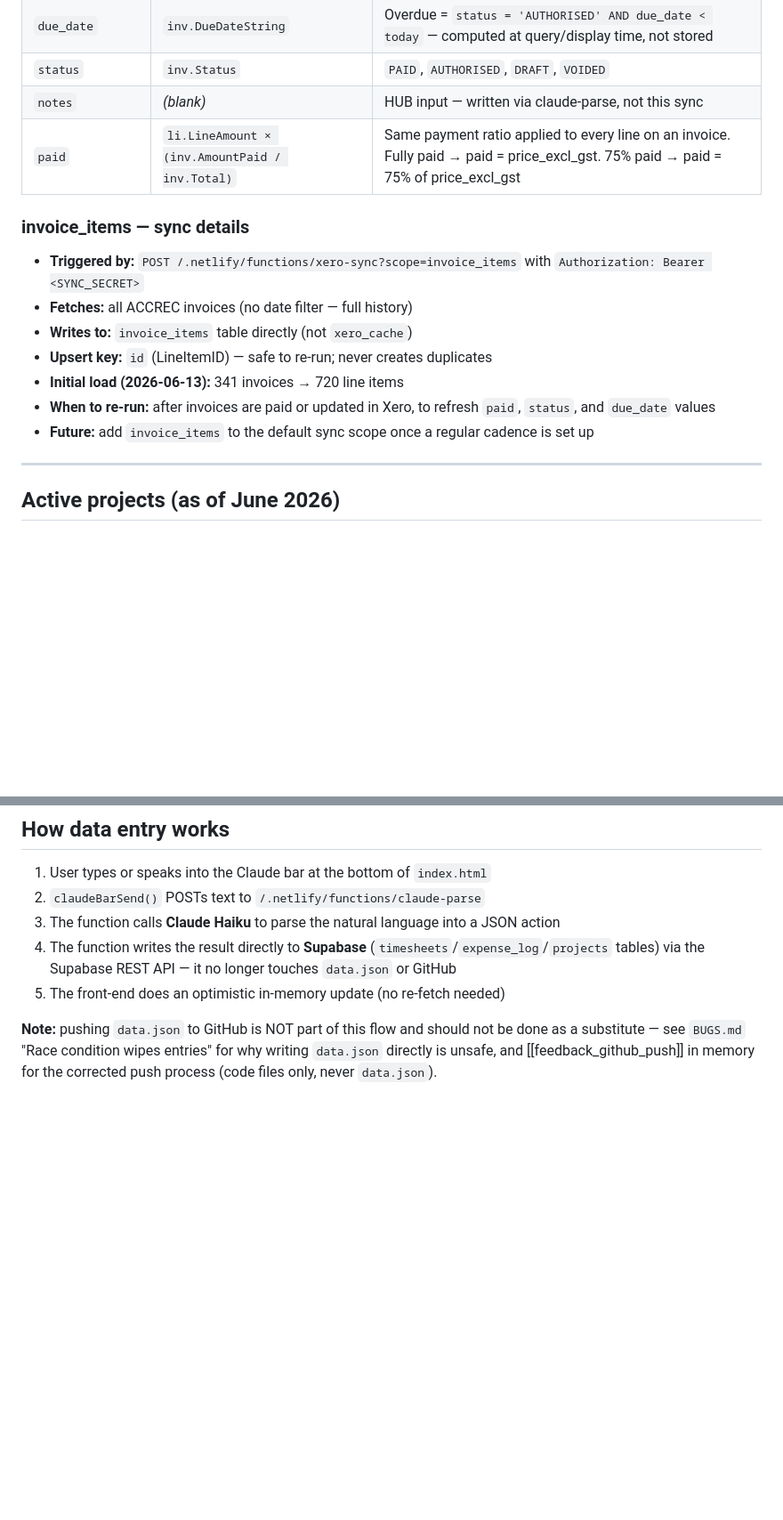
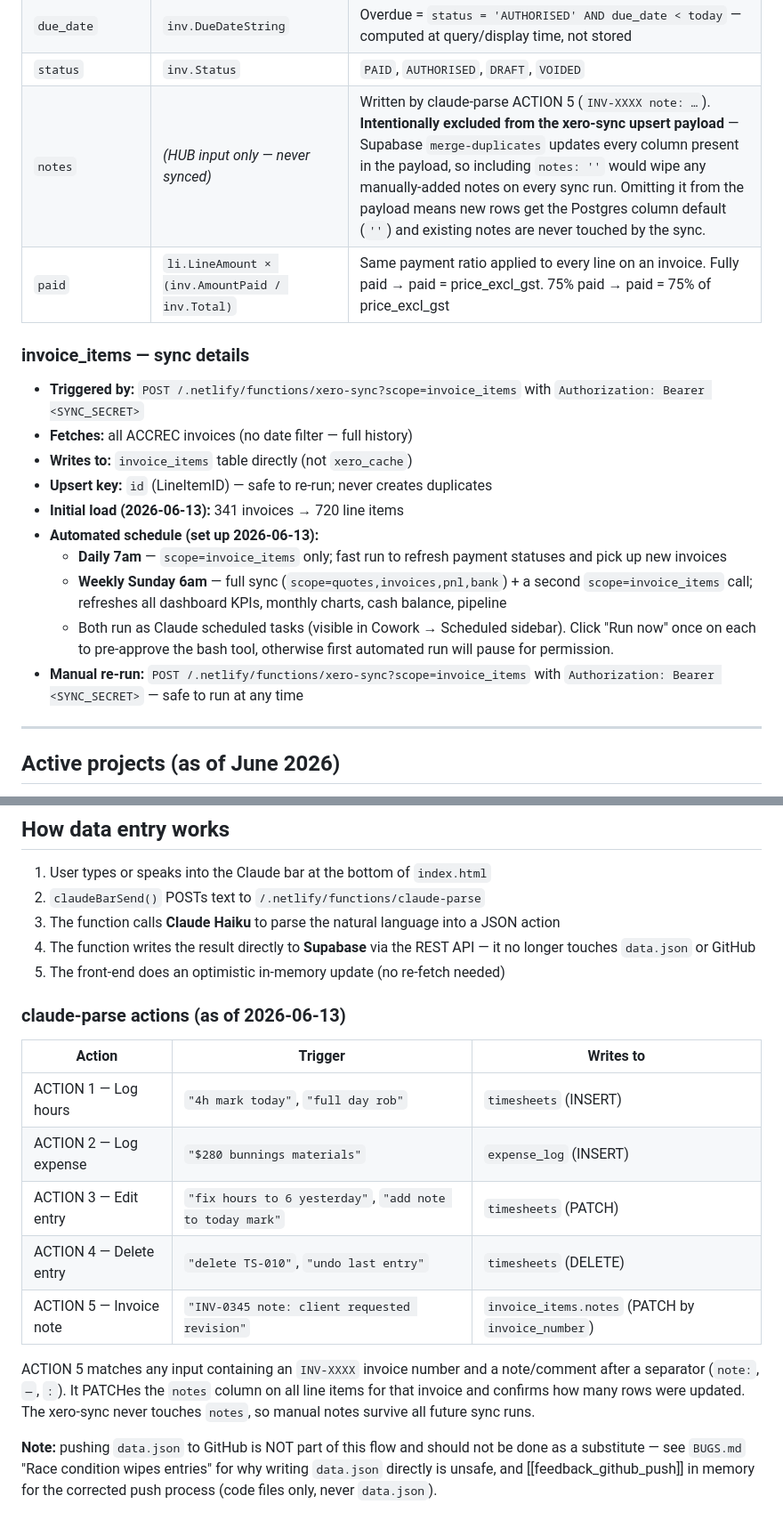
Before and after one commit to smatiere/matierehub, a Markdown page: CLAUDE.md, 2 parts joined by grey strips. Shown at 89% size. GitHub-like rendering; blank space fills up the shorter version.

Commit message:
docs: update CLAUDE.md — invoice_items notes behaviour, sync schedule, claude-parse actions table

```diff
--- a/CLAUDE.md
+++ b/CLAUDE.md
@@ -72,7 +72,7 @@ invoice_items  { id, invoice_number, item, description, qty, unit_price, price_e
 | `date` | `inv.DateString` | Invoice date |
 | `due_date` | `inv.DueDateString` | Overdue = `status = 'AUTHORISED' AND due_date < today` — computed at query/display time, not stored |
 | `status` | `inv.Status` | `PAID`, `AUTHORISED`, `DRAFT`, `VOIDED` |
-| `notes` | *(blank)* | HUB input — written via claude-parse, not this sync |
+| `notes` | *(HUB input only — never synced)* | Written by claude-parse ACTION 5 (`INV-XXXX note: …`). **Intentionally excluded from the xero-sync upsert payload** — Supabase `merge-duplicates` updates every column present in the payload, so including `notes: ''` would wipe any manually-added notes on every sync run. Omitting it from the payload means new rows get the Postgres column default (`''`) and existing notes are never touched by the sync. |
 | `paid` | `li.LineAmount × (inv.AmountPaid / inv.Total)` | Same payment ratio applied to every line on an invoice. Fully paid → paid = price_excl_gst. 75% paid → paid = 75% of price_excl_gst |
 
 ### invoice_items — sync details
@@ -82,8 +82,11 @@ invoice_items  { id, invoice_number, item, description, qty, unit_price, price_e
 - **Writes to:** `invoice_items` table directly (not `xero_cache`)
 - **Upsert key:** `id` (LineItemID) — safe to re-run; never creates duplicates
 - **Initial load (2026-06-13):** 341 invoices → 720 line items
-- **When to re-run:** after invoices are paid or updated in Xero, to refresh `paid`, `status`, and `due_date` values
-- **Future:** add `invoice_items` to the default sync scope once a regular cadence is set up
+- **Automated schedule (set up 2026-06-13):**
+  - **Daily 7am** — `scope=invoice_items` only; fast run to refresh payment statuses and pick up new invoices
+  - **Weekly Sunday 6am** — full sync (`scope=quotes,invoices,pnl,bank`) + a second `scope=invoice_items` call; refreshes all dashboard KPIs, monthly charts, cash balance, pipeline
+  - Both run as Claude scheduled tasks (visible in Cowork → Scheduled sidebar). Click "Run now" once on each to pre-approve the bash tool, otherwise first automated run will pause for permission.
+- **Manual re-run:** `POST /.netlify/functions/xero-sync?scope=invoice_items` with `Authorization: Bearer <SYNC_SECRET>` — safe to run at any time
 
 ---
 
@@ -104,8 +107,20 @@ Seb's hourly rate: **$100/hr ex GST**
 1. User types or speaks into the Claude bar at the bottom of `index.html`
 2. `claudeBarSend()` POSTs text to `/.netlify/functions/claude-parse`
 3. The function calls **Claude Haiku** to parse the natural language into a JSON action
-4. The function writes the result directly to **Supabase** (`timesheets`/`expense_log`/`projects` tables) via the Supabase REST API — it no longer touches `data.json` or GitHub
+4. The function writes the result directly to **Supabase** via the REST API — it no longer touches `data.json` or GitHub
 5. The front-end does an optimistic in-memory update (no re-fetch needed)
+
+### claude-parse actions (as of 2026-06-13)
+
+| Action | Trigger | Writes to |
+|--------|---------|-----------|
+| ACTION 1 — Log hours | `"4h mark today"`, `"full day rob"` | `timesheets` (INSERT) |
+| ACTION 2 — Log expense | `"$280 bunnings materials"` | `expense_log` (INSERT) |
+| ACTION 3 — Edit entry | `"fix hours to 6 yesterday"`, `"add note to today mark"` | `timesheets` (PATCH) |
+| ACTION 4 — Delete entry | `"delete TS-010"`, `"undo last entry"` | `timesheets` (DELETE) |
+| ACTION 5 — Invoice note | `"INV-0345 note: client requested revision"` | `invoice_items.notes` (PATCH by `invoice_number`) |
+
+ACTION 5 matches any input containing an `INV-XXXX` invoice number and a note/comment after a separator (`note:`, `—`, `:`). It PATCHes the `notes` column on all line items for that invoice and confirms how many rows were updated. The xero-sync never touches `notes`, so manual notes survive all future sync runs.
 
 **Note:** pushing `data.json` to GitHub is NOT part of this flow and should not be done as a substitute — see `BUGS.md` "Race condition wipes entries" for why writing `data.json` directly is unsafe, and [[feedback_github_push]] in memory for the corrected push process (code files only, never `data.json`).
 
```
